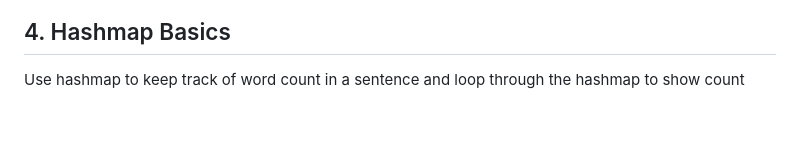
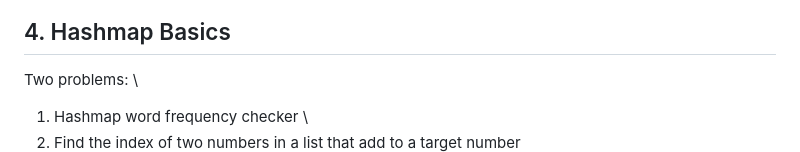
Before and after one commit to sparky9043/comIT-assignment-solutions, a Markdown page: 04-02-2026/dsa.md, the part around the change. Drawn GitHub-style; blank space fills up the shorter version.

Commit message:
fix: include two sum into hashmaps, update screenshot and docs

```diff
--- a/04-02-2026/dsa.md
+++ b/04-02-2026/dsa.md
@@ -45,5 +45,7 @@ Displayed a list of numbers and convert to set to check the existence of a set o
 
 ## 4. Hashmap Basics
 
-Use hashmap to keep track of word count in a sentence and loop through the hashmap to show count \
+Two problems: \
+ 1. Hashmap word frequency checker \
+ 2. Find the index of two numbers in a list that add to a target number  \
 ![Alt text](./screenshots/03_sets_usage.png)
```
Also changed, not shown: 04-02-2026/screenshots/04_hashmap_basics.png, 1 other file.
